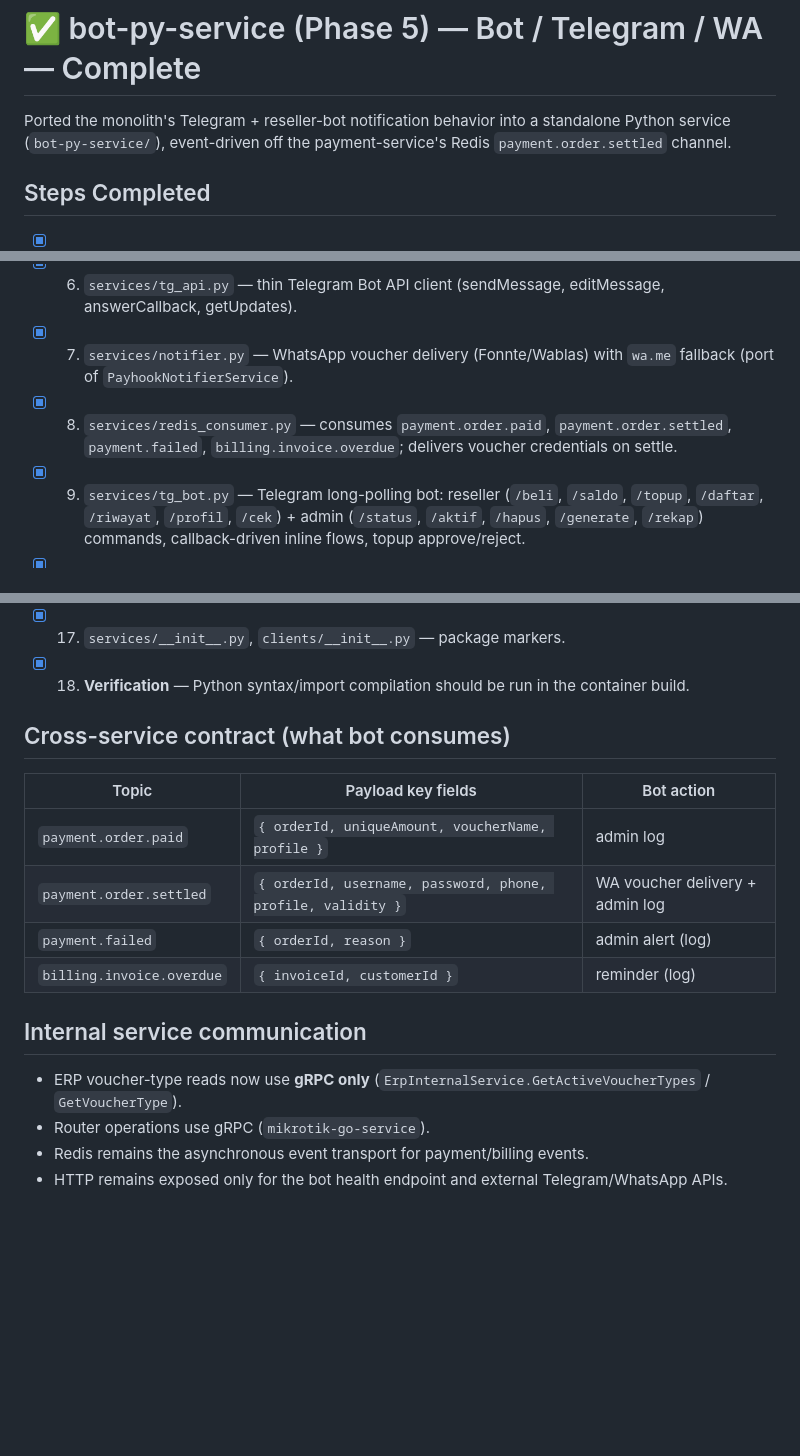
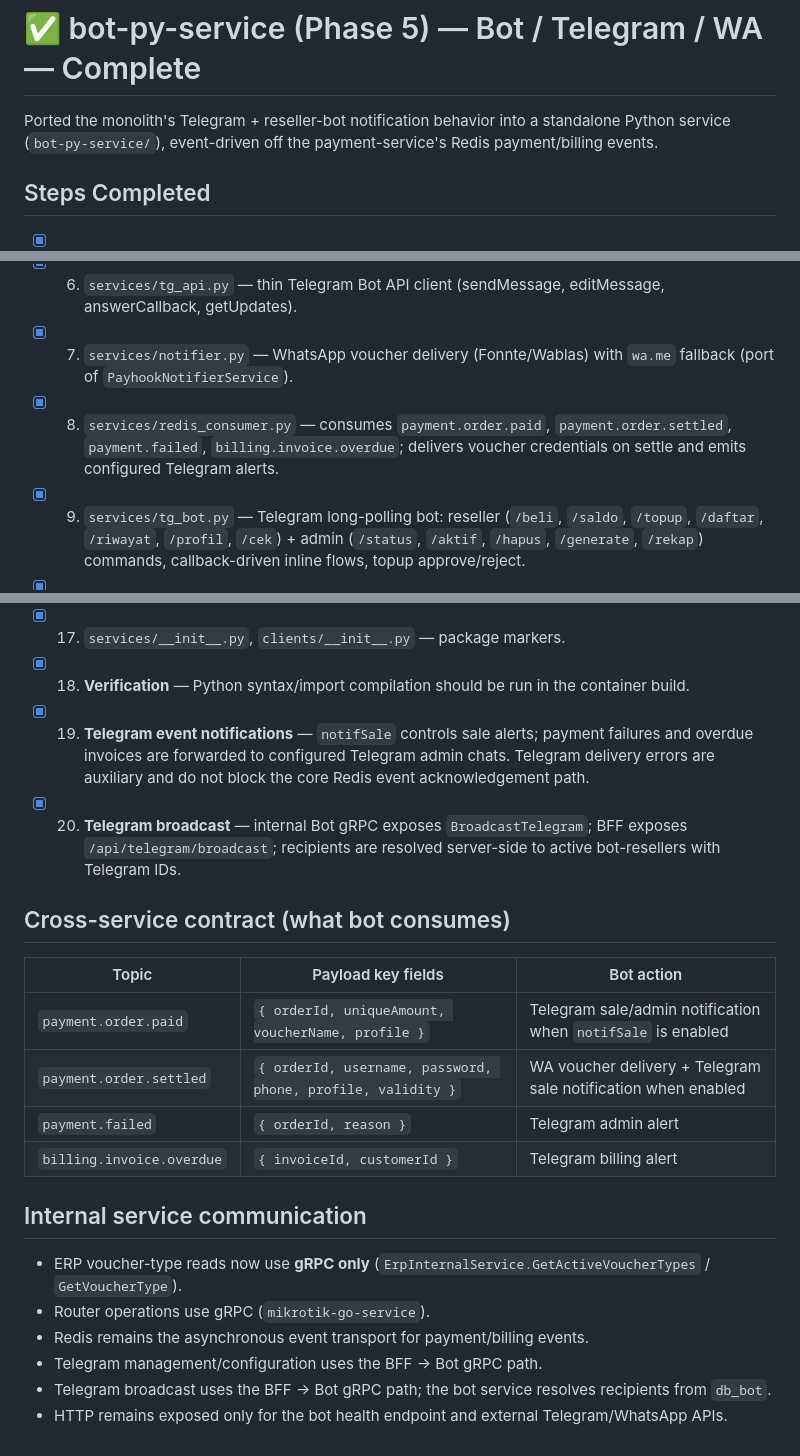
Before and after one commit to sirajul777/micro-service-nodemon, a Markdown page: TODO-PHASE5.md, 3 parts joined by grey strips. Rendered like a GitHub page; blank space fills up the shorter version.

Commit message:
docs(bot): document Telegram event notifications

```diff
--- a/TODO-PHASE5.md
+++ b/TODO-PHASE5.md
@@ -2,7 +2,7 @@
 
 Ported the monolith's Telegram + reseller-bot notification behavior into a
 standalone Python service (`bot-py-service/`), event-driven off the
-payment-service's Redis `payment.order.settled` channel.
+payment-service's Redis payment/billing events.
 
 ## Steps Completed
 
@@ -13,7 +13,7 @@ payment-service's Redis `payment.order.settled` channel.
 - [x] 5. `services/tg_config_service.py` — DB-backed telegram configs + in-memory topup-request store (mirrors monolith JSON files).
 - [x] 6. `services/tg_api.py` — thin Telegram Bot API client (sendMessage, editMessage, answerCallback, getUpdates).
 - [x] 7. `services/notifier.py` — WhatsApp voucher delivery (Fonnte/Wablas) with `wa.me` fallback (port of `PayhookNotifierService`).
-- [x] 8. `services/redis_consumer.py` — consumes `payment.order.paid`, `payment.order.settled`, `payment.failed`, `billing.invoice.overdue`; delivers voucher credentials on settle.
+- [x] 8. `services/redis_consumer.py` — consumes `payment.order.paid`, `payment.order.settled`, `payment.failed`, `billing.invoice.overdue`; delivers voucher credentials on settle and emits configured Telegram alerts.
 - [x] 9. `services/tg_bot.py` — Telegram long-polling bot: reseller (`/beli`, `/saldo`, `/topup`, `/daftar`, `/riwayat`, `/profil`, `/cek`) + admin (`/status`, `/aktif`, `/hapus`, `/generate`, `/rekap`) commands, callback-driven inline flows, topup approve/reject.
 - [x] 10. `clients/erp_client.py` — compatibility facade retained, now backed by the internal ERP gRPC client.
 - [x] 11. `clients/erp_grpc.py` — gRPC client for `GetActiveVoucherTypes` and `GetVoucherType`.
@@ -24,17 +24,21 @@ payment-service's Redis `payment.order.settled` channel.
 - [x] 16. `docker-compose.yml` — `ERP_GRPC_ADDR=erp-node-service:50053` and dependency wiring.
 - [x] 17. `services/__init__.py`, `clients/__init__.py` — package markers.
 - [x] 18. **Verification** — Python syntax/import compilation should be run in the container build.
+- [x] 19. **Telegram event notifications** — `notifSale` controls sale alerts; payment failures and overdue invoices are forwarded to configured Telegram admin chats. Telegram delivery errors are auxiliary and do not block the core Redis event acknowledgement path.
+- [x] 20. **Telegram broadcast** — internal Bot gRPC exposes `BroadcastTelegram`; BFF exposes `/api/telegram/broadcast`; recipients are resolved server-side to active bot-resellers with Telegram IDs.
 
 ## Cross-service contract (what bot consumes)
 | Topic | Payload key fields | Bot action |
 |-------|--------------------|------------|
-| `payment.order.paid` | `{ orderId, uniqueAmount, voucherName, profile }` | admin log |
-| `payment.order.settled` | `{ orderId, username, password, phone, profile, validity }` | WA voucher delivery + admin log |
-| `payment.failed` | `{ orderId, reason }` | admin alert (log) |
-| `billing.invoice.overdue` | `{ invoiceId, customerId }` | reminder (log) |
+| `payment.order.paid` | `{ orderId, uniqueAmount, voucherName, profile }` | Telegram sale/admin notification when `notifSale` is enabled |
+| `payment.order.settled` | `{ orderId, username, password, phone, profile, validity }` | WA voucher delivery + Telegram sale notification when enabled |
+| `payment.failed` | `{ orderId, reason }` | Telegram admin alert |
+| `billing.invoice.overdue` | `{ invoiceId, customerId }` | Telegram billing alert |
 
 ## Internal service communication
 - ERP voucher-type reads now use **gRPC only** (`ErpInternalService.GetActiveVoucherTypes` / `GetVoucherType`).
 - Router operations use gRPC (`mikrotik-go-service`).
 - Redis remains the asynchronous event transport for payment/billing events.
+- Telegram management/configuration uses the BFF → Bot gRPC path.
+- Telegram broadcast uses the BFF → Bot gRPC path; the bot service resolves recipients from `db_bot`.
 - HTTP remains exposed only for the bot health endpoint and external Telegram/WhatsApp APIs.
```
